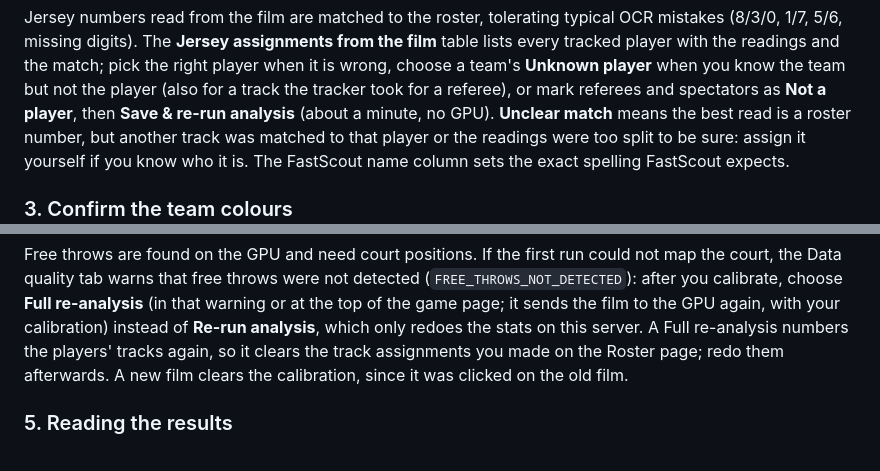
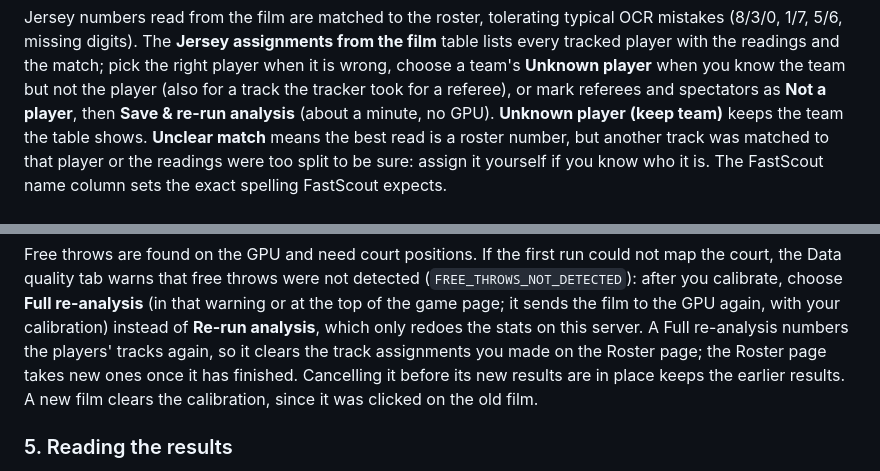
Before and after one commit to Marquette-Catholic-High-School/basketball-scout, a Markdown page: README.md, 2 parts joined by grey strips. Rendered like a GitHub page.

```diff
--- a/README.md
+++ b/README.md
@@ -461,7 +461,8 @@ table lists every tracked player with the readings and the match; pick the right
 player when it is wrong, choose a team's **Unknown player** when you know the team but
 not the player (also for a track the tracker took for a referee), or mark referees and
 spectators as **Not a player**, then **Save & re-run analysis** (about a minute, no
-GPU). **Unclear match** means the best read is a roster number, but another track was
+GPU). **Unknown player (keep team)** keeps the team the table shows. **Unclear match**
+means the best read is a roster number, but another track was
 matched to that player or the readings were too split to be sure: assign it yourself if
 you know who it is. The FastScout name column sets the exact spelling FastScout expects.
 
@@ -487,8 +488,9 @@ map the court, the Data quality tab warns that free throws were not detected
 warning or at the top of the game page; it sends the film to the GPU again, with your
 calibration) instead of **Re-run analysis**, which only redoes the stats on this server.
 A Full re-analysis numbers the players' tracks again, so it clears the track
-assignments you made on the Roster page; redo them afterwards. A new film clears the
-calibration, since it was clicked on the old film.
+assignments you made on the Roster page; the Roster page takes new ones once it has
+finished. Cancelling it before its new results are in place keeps the earlier
+results. A new film clears the calibration, since it was clicked on the old film.
 
 ### 5. Reading the results
 
```
Also changed, not shown: docs/ARCHITECTURE.md (+29 -8 lines), docs/DEPLOYMENT.md (+1 -1 lines).
